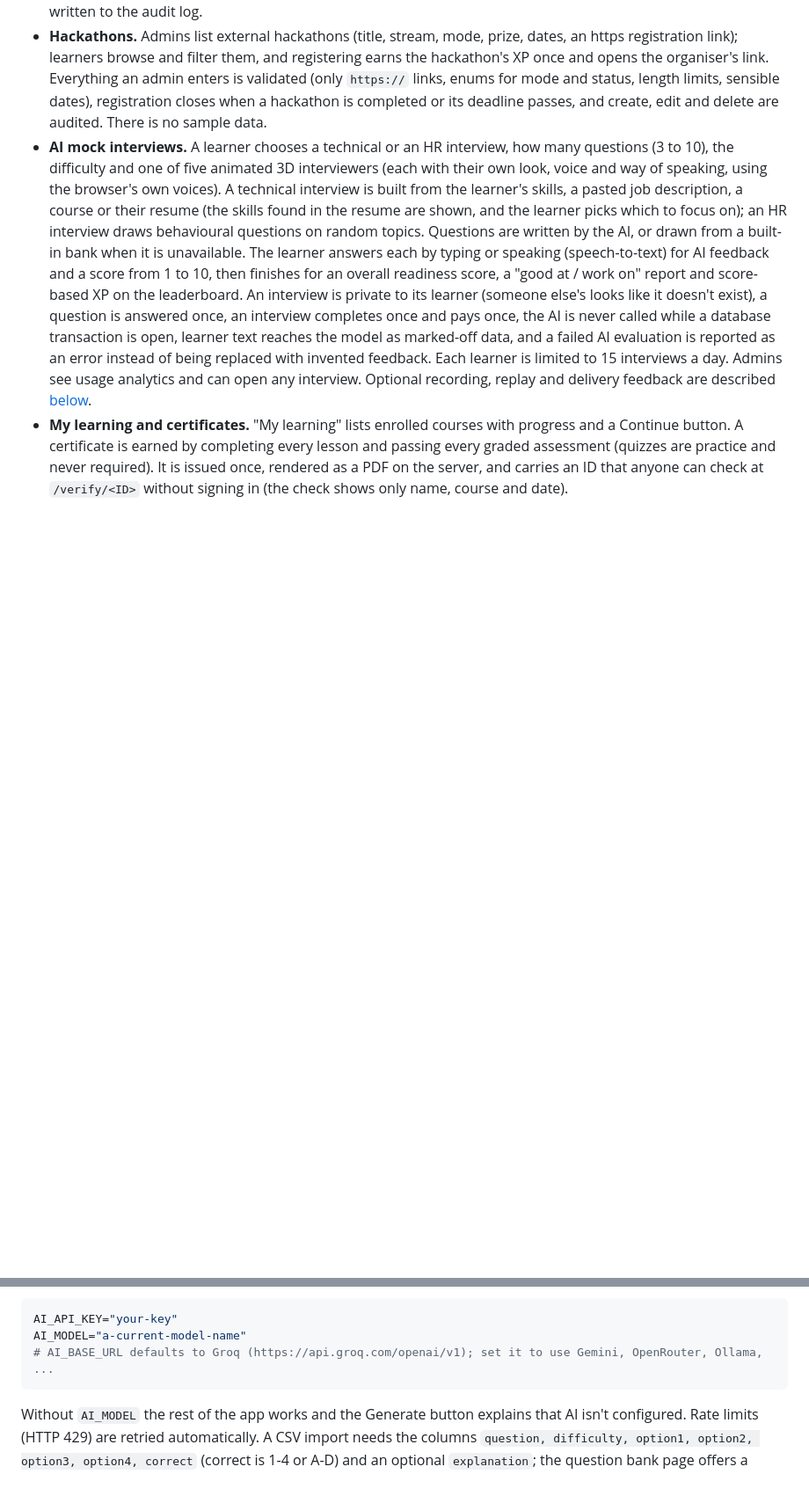
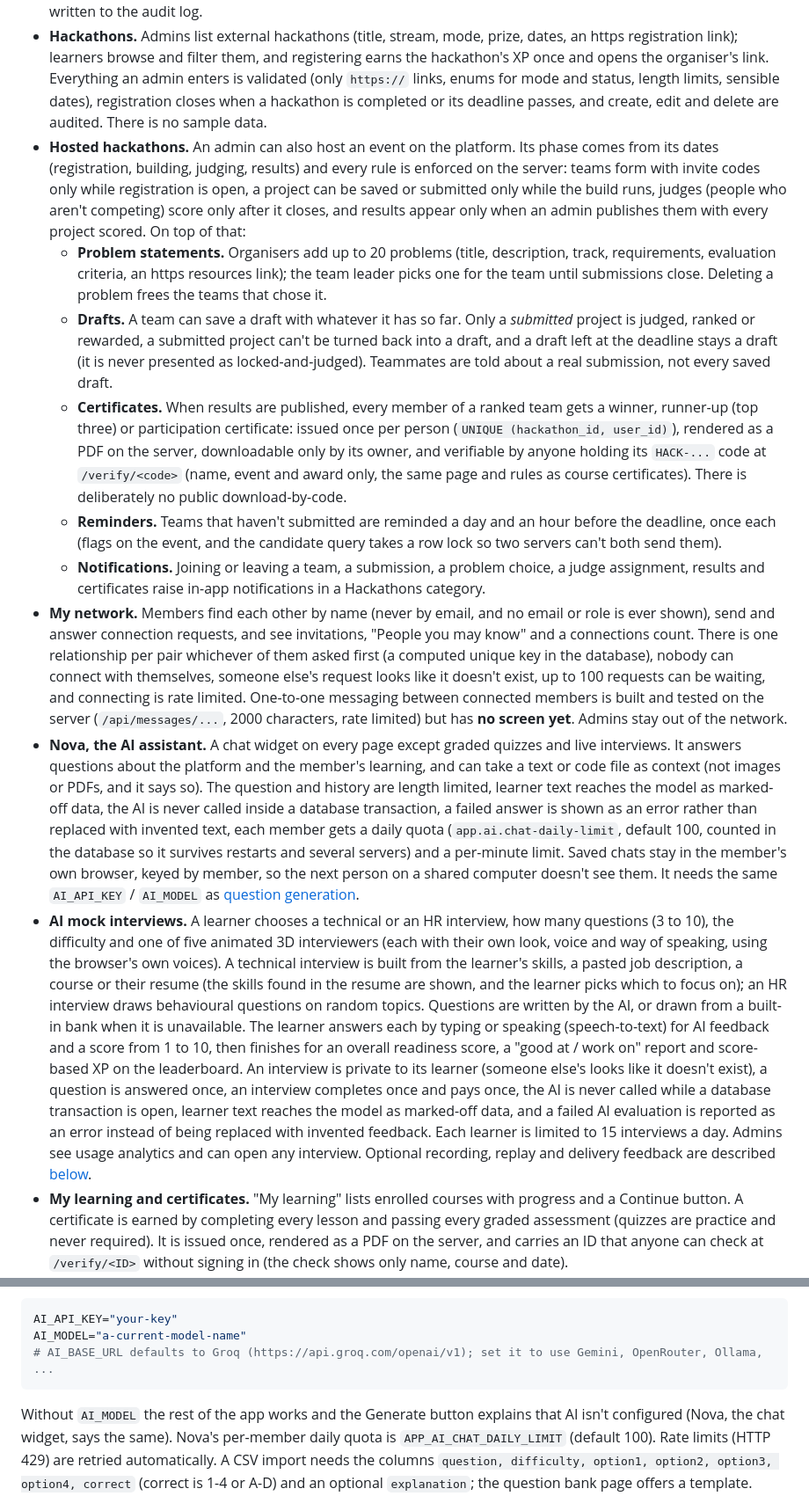
Before and after one commit to Abishek062006/secure-content-portal, a Markdown page: README.md, 2 parts joined by grey strips. Shown at 88% size. Drawn GitHub-style; blank space fills up the shorter version.

Commit message:
docs: describe hosted hackathons, My network, Nova and their tests
Features, the AI setup note (Nova's daily quota), the test suites, and two honest limitations: messaging has an API but no
screen yet, and hackathon reminders run in the web server's scheduler.

Co-Authored-By: Claude Sonnet 5.5 <noreply@anthropic.com>

````diff
--- a/README.md
+++ b/README.md
@@ -123,6 +123,36 @@ else below was chosen deliberately, not defaulted to.
   browse and filter them, and registering earns the hackathon's XP once and opens the organiser's link. Everything an admin
   enters is validated (only `https://` links, enums for mode and status, length limits, sensible dates), registration closes when
   a hackathon is completed or its deadline passes, and create, edit and delete are audited. There is no sample data.
+- **Hosted hackathons.** An admin can also host an event on the platform. Its phase comes from its dates (registration, building,
+  judging, results) and every rule is enforced on the server: teams form with invite codes only while registration is open, a
+  project can be saved or submitted only while the build runs, judges (people who aren't competing) score only after it closes,
+  and results appear only when an admin publishes them with every project scored. On top of that:
+  - **Problem statements.** Organisers add up to 20 problems (title, description, track, requirements, evaluation criteria, an https
+    resources link); the team leader picks one for the team until submissions close. Deleting a problem frees the teams that chose it.
+  - **Drafts.** A team can save a draft with whatever it has so far. Only a *submitted* project is judged, ranked or rewarded, a
+    submitted project can't be turned back into a draft, and a draft left at the deadline stays a draft (it is never presented as
+    locked-and-judged). Teammates are told about a real submission, not every saved draft.
+  - **Certificates.** When results are published, every member of a ranked team gets a winner, runner-up (top three) or
+    participation certificate: issued once per person (`UNIQUE (hackathon_id, user_id)`), rendered as a PDF on the server, downloadable
+    only by its owner, and verifiable by anyone holding its `HACK-...` code at `/verify/<code>` (name, event and award only, the same
+    page and rules as course certificates). There is deliberately no public download-by-code.
+  - **Reminders.** Teams that haven't submitted are reminded a day and an hour before the deadline, once each (flags on the event,
+    and the candidate query takes a row lock so two servers can't both send them).
+  - **Notifications.** Joining or leaving a team, a submission, a problem choice, a judge assignment, results and certificates raise
+    in-app notifications in a Hackathons category.
+- **My network.** Members find each other by name (never by email, and no email or role is ever shown), send and answer
+  connection requests, and see invitations, "People you may know" and a connections count. There is one relationship per pair
+  whichever of them asked first (a computed unique key in the database), nobody can connect with themselves, someone else's
+  request looks like it doesn't exist, up to 100 requests can be waiting, and connecting is rate limited. One-to-one messaging
+  between connected members is built and tested on the server (`/api/messages/...`, 2000 characters, rate limited) but has **no
+  screen yet**. Admins stay out of the network.
+- **Nova, the AI assistant.** A chat widget on every page except graded quizzes and live interviews. It answers questions about
+  the platform and the member's learning, and can take a text or code file as context (not images or PDFs, and it says so). The
+  question and history are length limited, learner text reaches the model as marked-off data, the AI is never called inside a
+  database transaction, a failed answer is shown as an error rather than replaced with invented text, each member gets a daily
+  quota (`app.ai.chat-daily-limit`, default 100, counted in the database so it survives restarts and several servers) and a
+  per-minute limit. Saved chats stay in the member's own browser, keyed by member, so the next person on a shared computer
+  doesn't see them. It needs the same `AI_API_KEY` / `AI_MODEL` as [question generation](#ai-question-generation).
 - **AI mock interviews.** A learner chooses a technical or an HR interview, how many questions (3 to 10), the difficulty and one
   of five animated 3D interviewers (each with their own look, voice and way of speaking, using the browser's own voices). A
   technical interview is built from the learner's skills, a pasted job description, a course or their resume (the skills found in
@@ -372,7 +402,8 @@ AI_MODEL="a-current-model-name"
 # AI_BASE_URL defaults to Groq (https://api.groq.com/openai/v1); set it to use Gemini, OpenRouter, Ollama, ...
 ```
 
-Without `AI_MODEL` the rest of the app works and the Generate button explains that AI isn't configured.
+Without `AI_MODEL` the rest of the app works and the Generate button explains that AI isn't configured (Nova, the chat widget, says the
+same). Nova's per-member daily quota is `APP_AI_CHAT_DAILY_LIMIT` (default 100).
 Rate limits (HTTP 429) are retried automatically. A CSV import needs the columns `question, difficulty,
 option1, option2, option3, option4, correct` (correct is 1-4 or A-D) and an optional `explanation`; the
 question bank page offers a template.
````
Also changed, not shown: other parts of README.md (+10 -0 lines).
